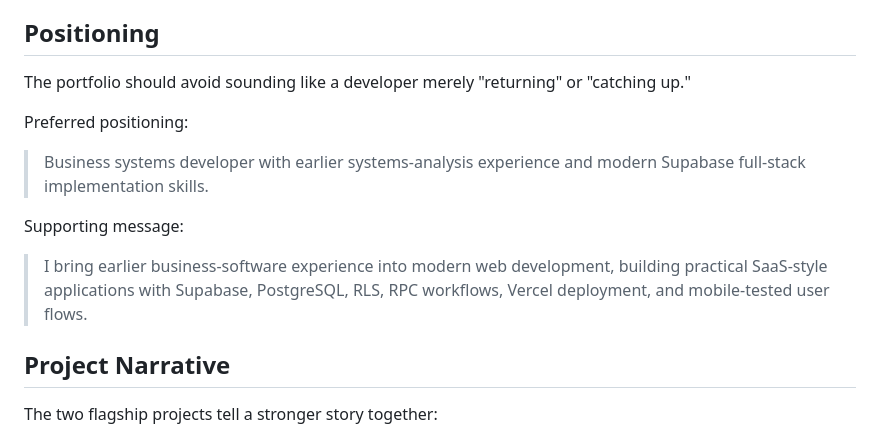
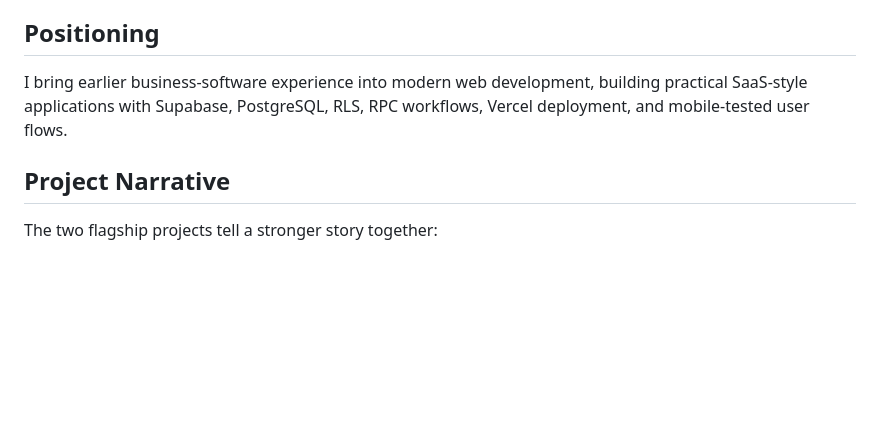
Before and after one commit to j3ba508-art/dp-systems-portfolio, a Markdown page: README.md, the part around one of its changes. GitHub-like rendering; blank space fills up the shorter version.

```diff
--- a/README.md
+++ b/README.md
@@ -226,15 +218,7 @@ Future Phase 2 / Pilot Feedback features:
 
 ## Positioning
 
-The portfolio should avoid sounding like a developer merely "returning" or "catching up."
-
-Preferred positioning:
-
-> Business systems developer with earlier systems-analysis experience and modern Supabase full-stack implementation skills.
-
-Supporting message:
-
-> I bring earlier business-software experience into modern web development, building practical SaaS-style applications with Supabase, PostgreSQL, RLS, RPC workflows, Vercel deployment, and mobile-tested user flows.
+I bring earlier business-software experience into modern web development, building practical SaaS-style applications with Supabase, PostgreSQL, RLS, RPC workflows, Vercel deployment, and mobile-tested user flows.
 
 ## Project Narrative
 
```
Also changed, not shown: other parts of README.md (+1 -44 lines).
